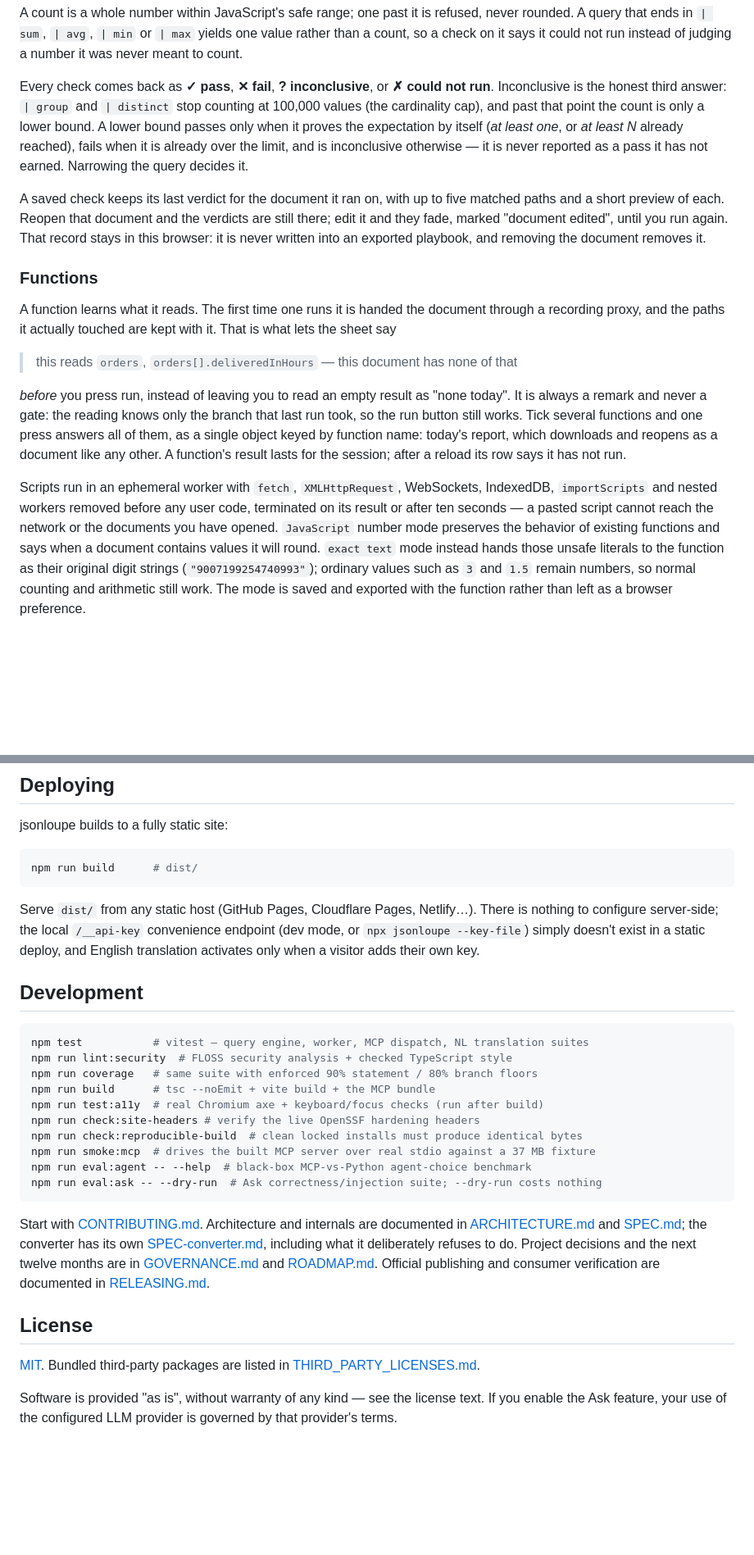
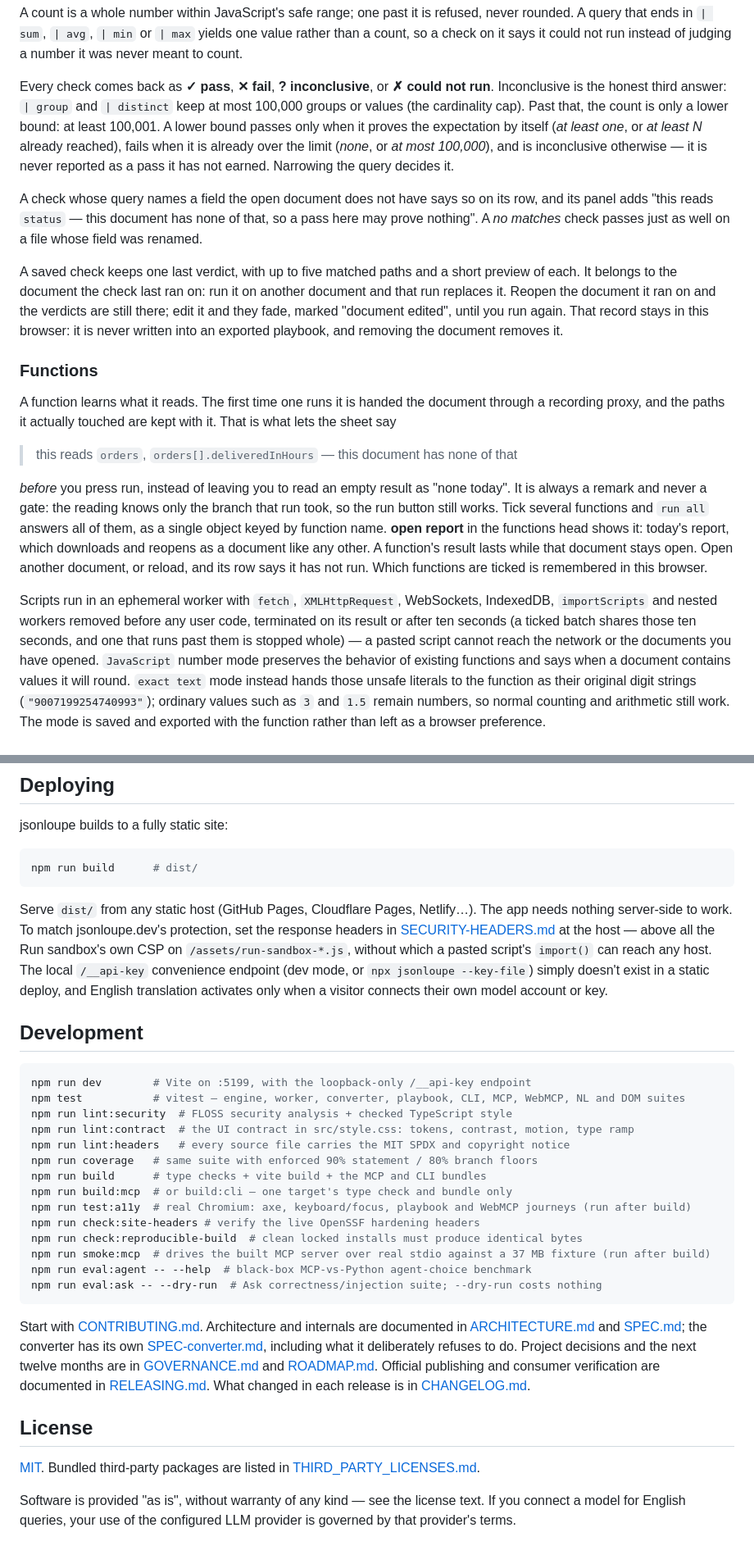
Before and after one commit to priyanshuN/jsonloupe, a Markdown page: README.md, 2 parts joined by grey strips. Shown at 82% size. Drawn GitHub-style; blank space fills up the shorter version.

````diff
--- a/README.md
+++ b/README.md
@@ -252,16 +263,22 @@ not run instead of judging a number it was never meant to count.
 
 Every check comes back as **✓ pass**, **✕ fail**, **? inconclusive**, or **✗
 could not run**. Inconclusive is the honest third answer: `| group` and
-`| distinct` stop counting at 100,000 values (the cardinality cap), and past
-that point the count is only a lower bound. A lower bound passes only when it
-proves the expectation by itself (*at least one*, or *at least N* already
-reached), fails when it is already over the limit, and is inconclusive
-otherwise — it is never reported as a pass it has not earned. Narrowing the
-query decides it.
+`| distinct` keep at most 100,000 groups or values (the cardinality cap). Past
+that, the count is only a lower bound: at least 100,001. A lower bound passes
+only when it proves the expectation by itself (*at least one*, or *at least N*
+already reached), fails when it is already over the limit (*none*, or *at most
+100,000*), and is inconclusive otherwise — it is never reported as a pass it
+has not earned. Narrowing the query decides it.
 
-A saved check keeps its last verdict for the document it ran on, with up to
-five matched paths and a short preview of each. Reopen that document and the
-verdicts are still there; edit it and they fade, marked "document edited",
+A check whose query names a field the open document does not have says so on
+its row, and its panel adds "this reads `status` — this document has none of
+that, so a pass here may prove nothing". A *no matches* check passes just as
+well on a file whose field was renamed.
+
+A saved check keeps one last verdict, with up to five matched paths and a short
+preview of each. It belongs to the document the check last ran on: run it on
+another document and that run replaces it. Reopen the document it ran on and
+the verdicts are still there; edit it and they fade, marked "document edited",
 until you run again. That record stays in this browser: it is never written
 into an exported playbook, and removing the document removes it.
 
@@ -275,16 +292,18 @@ with it. That is what lets the sheet say
 
 *before* you press run, instead of leaving you to read an empty result as "none
 today". It is always a remark and never a gate: the reading knows only the branch
-that last run took, so the run button still works. Tick several functions and
-one press answers all of them, as a single object keyed by function name:
-today's report, which downloads and reopens as a document like any other. A
-function's result lasts for the session; after a reload its row says it has
-not run.
+that run took, so the run button still works. Tick several functions and
+`run all` answers all of them, as a single object keyed by function name.
+**open report** in the functions head shows it: today's report, which
+downloads and reopens as a document like any other. A function's result lasts
+while that document stays open. Open another document, or reload, and its row
+says it has not run. Which functions are ticked is remembered in this browser.
 
 Scripts run in an ephemeral worker with `fetch`, `XMLHttpRequest`, WebSockets,
 IndexedDB, `importScripts` and nested workers removed before any user code, terminated on its
-result or after ten seconds — a pasted script cannot reach the network or the
-documents you have opened. `JavaScript` number mode preserves the behavior of
+result or after ten seconds (a ticked batch shares those ten seconds, and one
+that runs past them is stopped whole) — a pasted script cannot reach the
+network or the documents you have opened. `JavaScript` number mode preserves the behavior of
 existing functions and says when a document contains values it will round.
 `exact text` mode instead hands those unsafe literals to the function as their
 original digit strings (`"9007199254740993"`); ordinary values such as `3` and
@@ -513,22 +544,29 @@ npm run build      # dist/
 ```
 
 Serve `dist/` from any static host (GitHub Pages, Cloudflare Pages, Netlify…).
-There is nothing to configure server-side; the local `/__api-key` convenience
-endpoint (dev mode, or `npx jsonloupe --key-file`) simply doesn't exist in a
-static deploy, and English translation activates only when a visitor adds their
-own key.
+The app needs nothing server-side to work. To match jsonloupe.dev's
+protection, set the response headers in [SECURITY-HEADERS.md](SECURITY-HEADERS.md)
+at the host — above all the Run sandbox's own CSP on `/assets/run-sandbox-*.js`,
+without which a pasted script's `import()` can reach any host. The local
+`/__api-key` convenience endpoint (dev mode, or `npx jsonloupe --key-file`)
+simply doesn't exist in a static deploy, and English translation activates only
+when a visitor connects their own model account or key.
 
 ## Development
 
 ```sh
-npm test           # vitest — query engine, worker, MCP dispatch, NL translation suites
+npm run dev        # Vite on :5199, with the loopback-only /__api-key endpoint
+npm test           # vitest — engine, worker, converter, playbook, CLI, MCP, WebMCP, NL and DOM suites
 npm run lint:security  # FLOSS security analysis + checked TypeScript style
+npm run lint:contract  # the UI contract in src/style.css: tokens, contrast, motion, type ramp
+npm run lint:headers   # every source file carries the MIT SPDX and copyright notice
 npm run coverage   # same suite with enforced 90% statement / 80% branch floors
-npm run build      # tsc --noEmit + vite build + the MCP bundle
-npm run test:a11y  # real Chromium axe + keyboard/focus checks (run after build)
+npm run build      # type checks + vite build + the MCP and CLI bundles
+npm run build:mcp  # or build:cli — one target's type check and bundle only
+npm run test:a11y  # real Chromium: axe, keyboard/focus, playbook and WebMCP journeys (run after build)
 npm run check:site-headers # verify the live OpenSSF hardening headers
 npm run check:reproducible-build  # clean locked installs must produce identical bytes
-npm run smoke:mcp  # drives the built MCP server over real stdio against a 37 MB fixture
+npm run smoke:mcp  # drives the built MCP server over real stdio against a 37 MB fixture (run after build)
 npm run eval:agent -- --help  # black-box MCP-vs-Python agent-choice benchmark
 npm run eval:ask -- --dry-run  # Ask correctness/injection suite; --dry-run costs nothing
 ```
@@ -538,7 +576,8 @@ documented in [ARCHITECTURE.md](ARCHITECTURE.md) and [SPEC.md](SPEC.md); the
 converter has its own [SPEC-converter.md](SPEC-converter.md), including what it
 deliberately refuses to do. Project decisions and the next twelve months are in
 [GOVERNANCE.md](GOVERNANCE.md) and [ROADMAP.md](ROADMAP.md). Official publishing
-and consumer verification are documented in [RELEASING.md](RELEASING.md).
+and consumer verification are documented in [RELEASING.md](RELEASING.md). What
+changed in each release is in [CHANGELOG.md](CHANGELOG.md).
 
 ## License
 
@@ -546,5 +585,5 @@ and consumer verification are documented in [RELEASING.md](RELEASING.md).
 [THIRD_PARTY_LICENSES.md](THIRD_PARTY_LICENSES.md).
 
 Software is provided "as is", without warranty of any kind — see the license
-text. If you enable the Ask feature, your use of the configured LLM provider is
-governed by that provider's terms.
+text. If you connect a model for English queries, your use of the configured
+LLM provider is governed by that provider's terms.
````
Also changed, not shown: other parts of README.md (+81 -58 lines).
